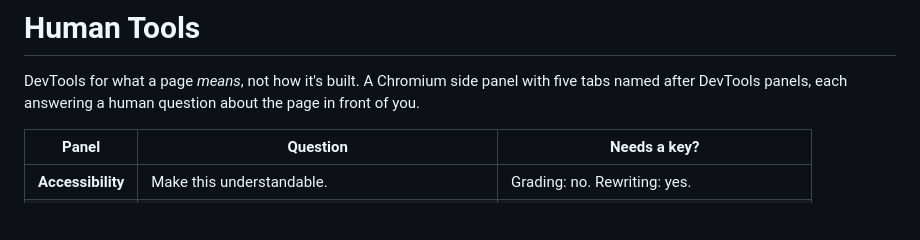
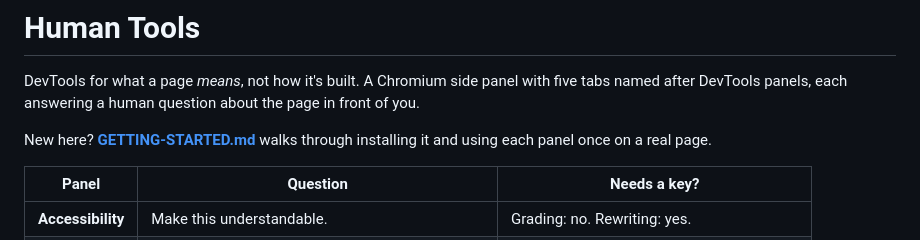
Before and after one commit to Pineapple-Pineapple/HumanTools, a Markdown page: README.md, the part around the change. GitHub-like rendering; blank space fills up the shorter version.

```diff
--- a/README.md
+++ b/README.md
@@ -1,6 +1,8 @@
 # Human Tools
 
 DevTools for what a page *means*, not how it's built. A Chromium side panel with five tabs named after DevTools panels, each answering a human question about the page in front of you.
+
+New here? [**GETTING-STARTED.md**](./GETTING-STARTED.md) walks through installing it and using each panel once on a real page.
 
 | Panel | Question | Needs a key? |
 | --- | --- | --- |
```
Also changed, not shown: GETTING-STARTED.md (added, +130 -0 lines).
